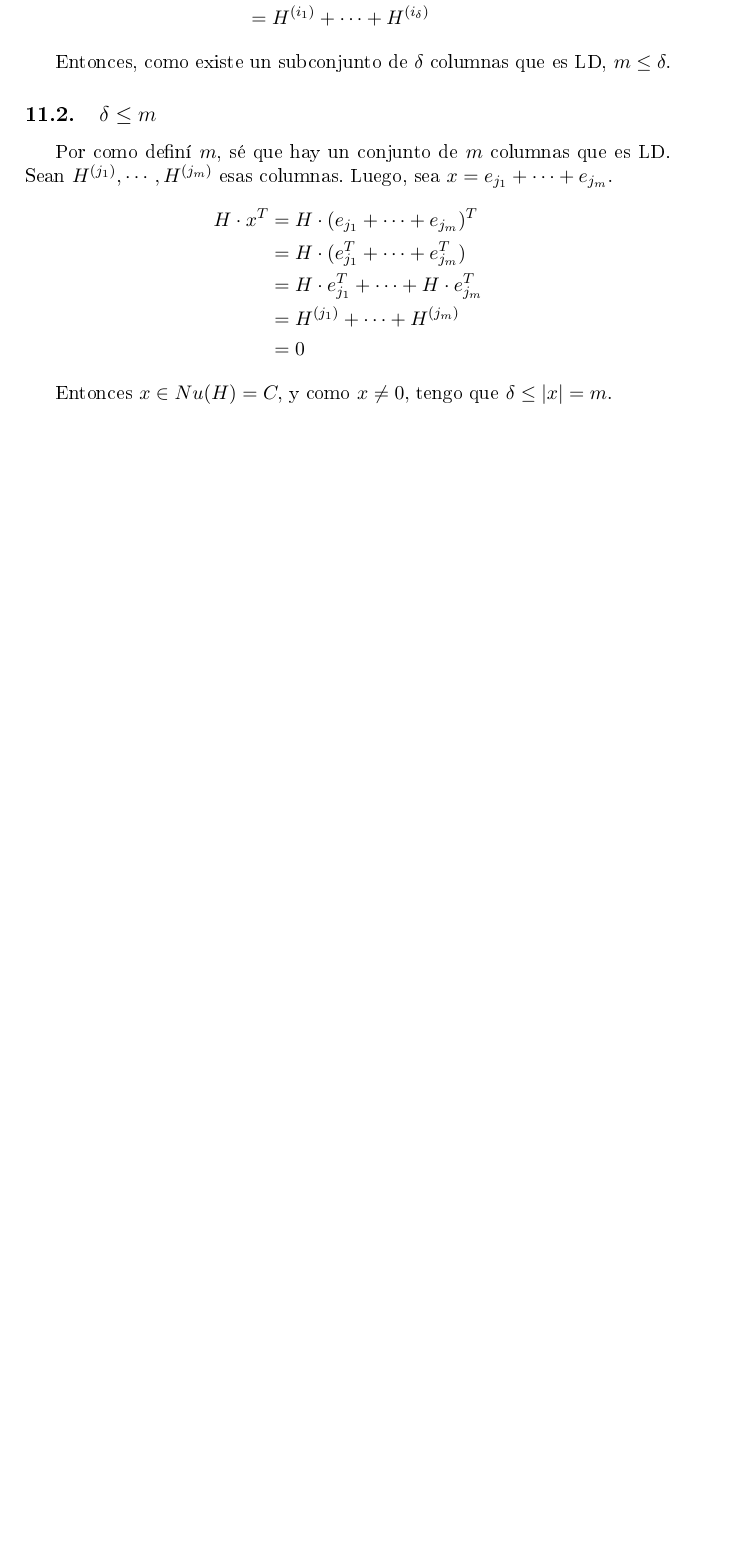
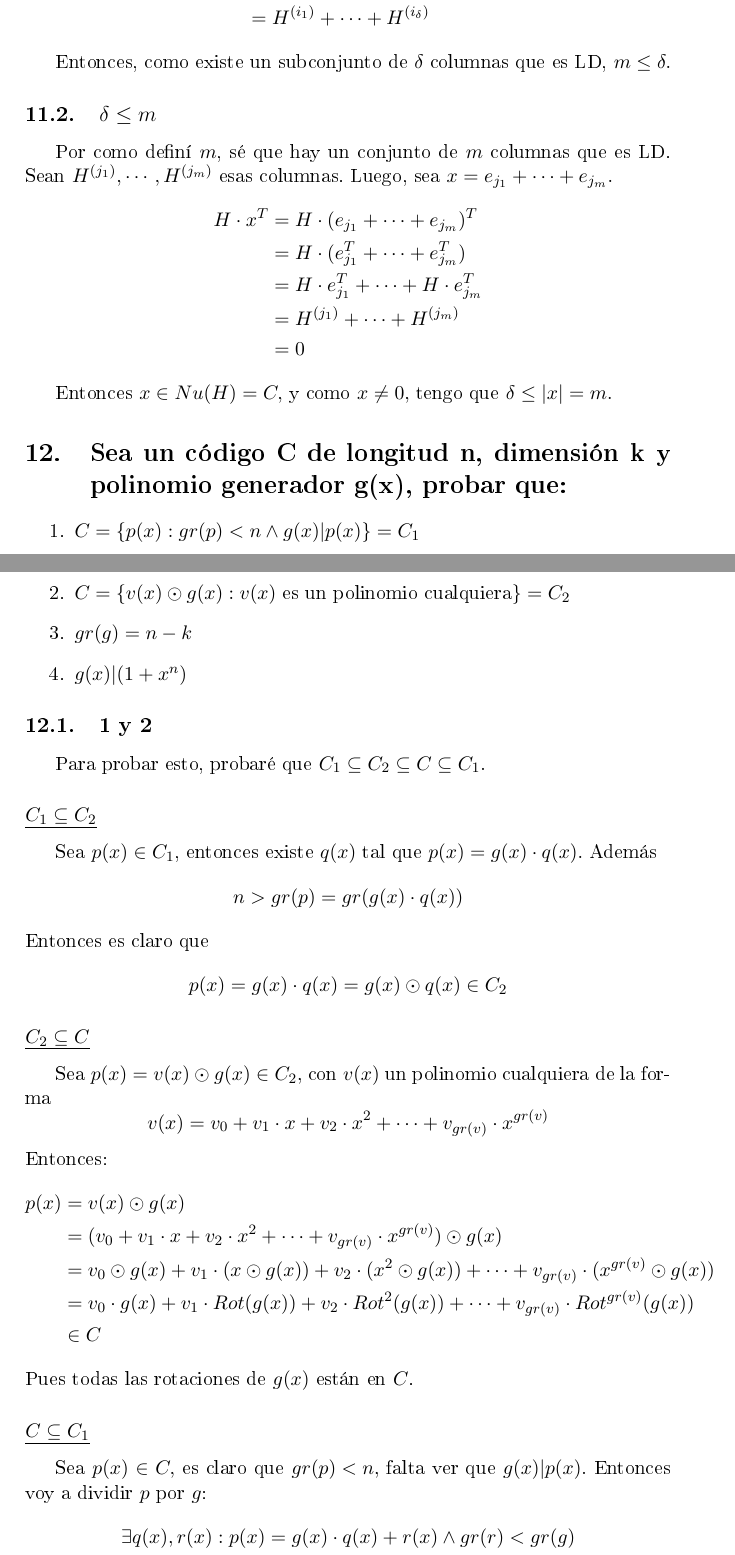
Before and after one commit to tomimara52/teoremas-final-discreta-2, a LaTeX document (final.tex): part of page 18 of 18 before the commit and two parts of pages 18 and 19 of 21 after it, the two joined at a grey line, cut so that both start at the same text, the shorter picture padded with empty space. The pictures show the PDF file final.pdf that the author committed with the source.

Commit message:
teorema del generador

```diff
--- a/final.tex
+++ b/final.tex
@@ -511,3 +511,64 @@ Por como definí \(m\), sé que hay un conjunto de \(m\) columnas que es LD. Sea
 \end{align*}
 
 Entonces \({ x \in Nu(H) = C, }\) y como \({x \ne 0,}\) tengo que \({\delta \le |x| = m. }\)
+
+
+\section{Sea un código C de longitud n, dimensión k y polinomio generador g(x), probar que:}
+\label{sec:org4c2e6e8}
+\begin{enumerate}
+\item \({C = \{p(x) : gr(p) < n \land g(x) | p(x) \} = C_1}\)
+\item \({C = \{v(x) \odot g(x) : v(x) \text{ es un polinomio cualquiera} \} = C_2}\)
+\item \({ gr(g) = n - k }\)
+\item \({ g(x) | (1+x^n) }\)
+\end{enumerate}
+
+\subsection{1 y 2}
+\label{sec:org6770b55}
+Para probar esto, probaré que \({ C_1 \subseteq C_2 \subseteq C \subseteq C_1. }\)
+
+\subsubsection*{\underline{\(C_1 \subseteq C_2\)}}
+\label{sec:org9153b83}
+Sea \(p(x) \in C_1\), entonces existe \(q(x)\) tal que \({p(x) = g(x) \cdot q(x).}\) Además
+      \[ n > gr(p) = gr(g(x) \cdot q(x)) \]
+Entonces es claro que
+      \[ p(x) = g(x) \cdot q(x) = g(x) \odot q(x) \in C_2 \]
+
+\subsubsection*{\underline{\(C_2 \subseteq C\)}}
+\label{sec:org557d899}
+Sea \({ p(x) = v(x) \odot g(x) \in C_2, }\) con \(v(x)\) un polinomio cualquiera de la forma
+      \[ v(x) = v_0 + v_1 \cdot x + v_2 \cdot x^2 + \cdots + v_{gr(v)} \cdot x^{gr(v)} \]
+Entonces:
+\begin{align*}
+p(x) & = v(x) \odot g(x) \\
+     & = (v_0 + v_1 \cdot x + v_2 \cdot x^2 + \cdots + v_{gr(v)} \cdot x^{gr(v)}) \odot g(x) \\
+     & = v_0 \odot g(x) + v_1 \cdot (x \odot g(x)) + v_2 \cdot (x^2 \odot g(x)) + \cdots + v_{gr(v)} \cdot (x^{gr(v)} \odot g(x)) \\
+     & = v_0 \cdot g(x) + v_1 \cdot Rot(g(x)) + v_2 \cdot Rot^2(g(x)) + \cdots + v_{gr(v)} \cdot Rot^{gr(v)}(g(x)) \\
+     & \in C
+\end{align*}
+Pues todas las rotaciones de \(g(x)\) están en \(C\).
+
+\subsubsection*{\underline{\(C \subseteq C_1\)}}
+\label{sec:orgf76c33e}
+Sea \(p(x) \in C,\) es claro que \({gr(p) < n,}\) falta ver que \({g(x) | p(x). }\) Entonces voy a dividir \(p\) por \(g\):
+      \[ \exists q(x),r(x) : p(x) = g(x) \cdot q(x) + r(x) \land gr(r) < gr(g) \]
+
+Ahora tomo módulo:
+\begin{align*}
+	p(x) & = p(x) \text{ mod } (1 + x^n) \\
+	     & = (g(x) \cdot q(x) + r(x)) \text{ mod } (1 + x^n) \\
+       & = g(x) \odot q(x) + (r(x) \text{ mod } (1 + x^n)) \\
+       & = g(x) \odot q(x) + r(x) \quad\text{pues } gr(r) < gr(g) < n
+\end{align*}
+Entonces tengo que
+      \[ r(x) = p(x) + g(x) \odot q(x) \]
+Y como \(p \in C\) y \({g(x) \odot q(x) \in C_2 \subseteq C,}\) entonces \({ r \in C.}\) Pero como \(g\), es el generador, este es el único polinomio no nulo de menor grado en \({C,}\) y como \({gr(r)<gr(g),}\) entonces \({r(x) = 0.}\)
+
+Finalmente, como \(g(x) | p(x)\), \({p(x) \in C_1.}\)
+
+\subsection{3}
+\label{sec:orgad62bc1}
+Sea \(p(x) \in C\), entonces existe \(q(x)\) tal que \({ p(x) = g(x) \cdot q(x) .}\) Además \({n > gr(p) = gr(g) + gr(q) }\), entonces \({ gr(q) < n - gr(g) .}\)
+Ahora, sea un \(q(x)\) tal que \(gr(q) < n - gr(g)\), tengo que \({ g(x) \cdot q(x) \in C. }\)
+
+Es decir, hay una biyección entre \(C\) y el conjunto de polinomios de grado menor a \({n - gr(g).}\) Entonces:
+\begin{align*}
@@ -514 +589,10 @@ Entonces \({ x \in Nu(H) = C, }\) y como \({x \ne 0,}\) tengo que \({\delta \le
+\begin{align*}
+	0 & = (1 + x^n) \text{ mod } (1 + x^n) \\
+    & = g(x) \cdot q(x) + r(x) \text{ mod } (1 + x^n) \\
+    & = g(x) \odot q(x) + (r(x) \text{ mod } (1 + x^n)) \\
+    & = g(x) \odot q(x) + r(x) \quad\text{pues } gr(r) < gr(g) < n \\
+\implies \\
+r(x) & = g(x) \odot q(x) \in C
+\end{align*}
+Pero como \(g\), es el polinomio de \(C\) no nulo de menor grado y \({gr(r) < gr(g),}\) entonces \({r(x) = 0}\) y \({g(x) | (1 + x^n).}\)
 \end{document}
```
Also changed, not shown: final.pdf, final.tex (88 more changed lines), 1 other file.
